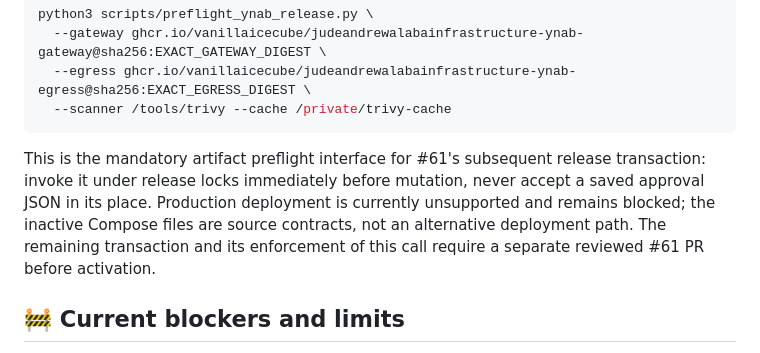
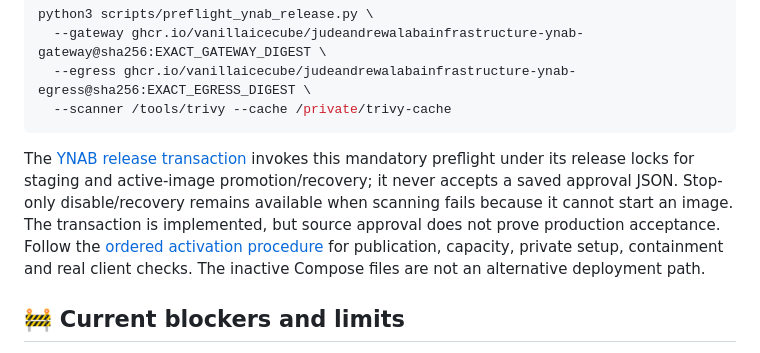
Before and after one commit to VanillaIceCube/JudeAndrewAlabaInfrastructure, a Markdown page: docs/ynab-artifact-security.md, the part around the change. Drawn GitHub-style.

Commit message:
Reconcile implemented YNAB artifact release guidance

````diff
--- a/docs/ynab-artifact-security.md
+++ b/docs/ynab-artifact-security.md
@@ -87,12 +87,14 @@ python3 scripts/preflight_ynab_release.py \
   --scanner /tools/trivy --cache /private/trivy-cache
 ```
 
-This is the mandatory artifact preflight interface for #61's subsequent release
-transaction: invoke it under release locks immediately before mutation, never
-accept a saved approval JSON in its place. Production deployment is currently
-unsupported and remains blocked; the inactive Compose files are source contracts,
-not an alternative deployment path. The remaining transaction and its enforcement
-of this call require a separate reviewed #61 PR before activation.
+The [YNAB release transaction](ynab-releases.md) invokes this mandatory preflight
+under its release locks for staging and active-image promotion/recovery; it never
+accepts a saved approval JSON. Stop-only disable/recovery remains available when
+scanning fails because it cannot start an image. The transaction is implemented,
+but source approval does not prove
+production acceptance. Follow the [ordered activation procedure](ynab-operations.md)
+for publication, capacity, private setup, containment and real client checks.
+The inactive Compose files are not an alternative deployment path.
 
 ## 🚧 Current blockers and limits
 
````
